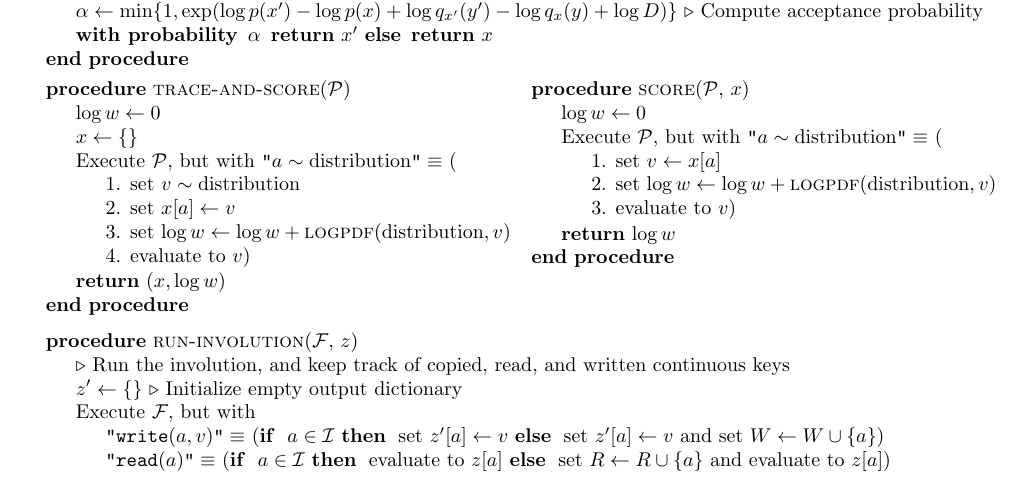
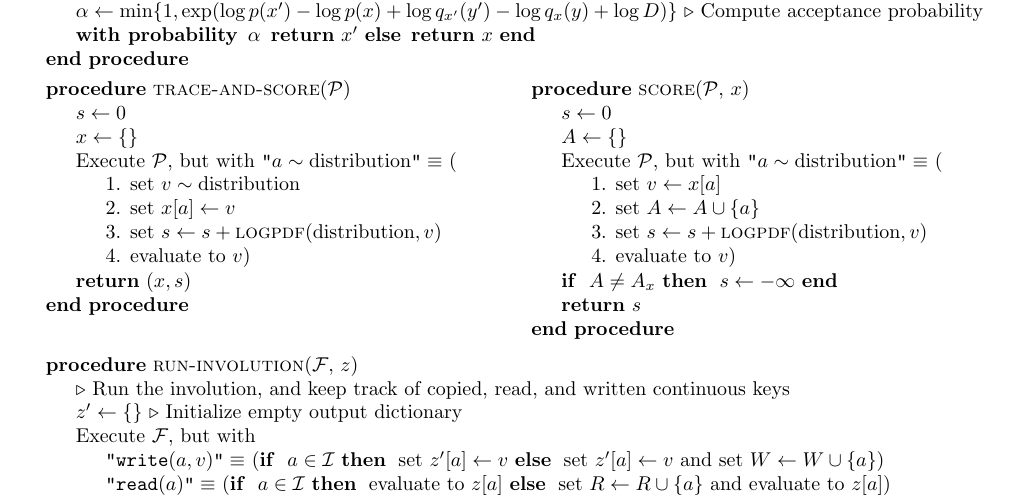
Before and after one commit to probcomp/automated-involutive-mcmc-tex, a LaTeX paper (paper.tex): part of page 6 of 21 before the commit and part of page 6 of 22 after it, cut so that both start at the same text. Compiled offline with pdfLaTeX.

Commit message:
add check for address set match

```diff
--- a/paper.tex
+++ b/paper.tex
@@ -395,32 +395,35 @@ Section~\ref{sec:radon-nikodym-special-case} of the appendix for details.
     \State $\log p(x') \gets \textproc{score}(\mathcal{P}, x')$ \Comment{Compute log-density via probabilistic program}
     \State $\log q_{x'}(y') \gets \textproc{score}(\mathcal{Q}_{x'}, y')$ \Comment{Compute log-density via probabilistic program}
     \State $\alpha \gets \min\{1, \exp(\log p(x') - \log p(x) + \log q_{x'}(y') - \log q_x(y) + \log D)\}$ \Comment{Compute acceptance probability}
-    \State \textbf{with probability} \,$\alpha$ \,\Return $x'$ \algorithmicelse \, \Return $x$
+    \State \textbf{with probability} \,$\alpha$ \,\Return $x'$ \algorithmicelse \, \Return $x$  \algorithmicend
 \EndProcedure\\
 \vspace{1mm}
 \begin{minipage}[t]{0.49\linewidth}
 \Procedure{trace-and-score}{$\mathcal{P}$}
-   \State $\log w \gets 0$
+   \State $s \gets 0$
    \State $x \gets \{\}$
    \execute[$\mathcal{P}$], but with $\mathtt{"}a \sim \mathrm{distribution}\mathtt{"} \equiv$ (
         \State 1. set $v \sim \mathrm{distribution}$
         \State 2. set $x[a] \gets v$
-        \State 3. set $\log w \gets \log w + \textproc{logpdf}(\mathrm{distribution}, v)$
+        \State 3. set $s \gets s + \textproc{logpdf}(\mathrm{distribution}, v)$
         \State 4. evaluate to $v$)
     \END
-   \State \Return $(x, \log w)$
+   \State \Return $(x, s)$
 \EndProcedure
 \end{minipage}%
 \hfill
 \begin{minipage}[t]{0.49\linewidth}
 \Procedure{score}{$\mathcal{P}$, $x$}
-   \State $\log w \gets 0$
-   \execute[$\mathcal{P}$], but with $\mathtt{"}a \sim \mathrm{distribution}\mathtt{"} \equiv$ (
+    \State $s \gets 0$
+    \State $A \gets\{\}$
+    \execute[$\mathcal{P}$], but with $\mathtt{"}a \sim \mathrm{distribution}\mathtt{"} \equiv$ (
         \State 1. set $v \gets x[a]$
-        \State 2. set $\log w \gets \log w + \textproc{logpdf}(\mathrm{distribution}, v)$
-        \State 3. evaluate to $v$)
+        \State 2. set $A \gets A \cup \{a\}$
+        \State 3. set $s \gets s + \textproc{logpdf}(\mathrm{distribution}, v)$
+        \State 4. evaluate to $v$)
     \END
-   \State \Return $\log w$
+   \State \algorithmicif\hspace{1mm} $A \ne A_x$ \algorithmicthen\hspace{1mm} $s \gets -\infty$ \algorithmicend
+   \State \Return $s$
 \EndProcedure
 \end{minipage}\\
 \vspace{1mm}
```
